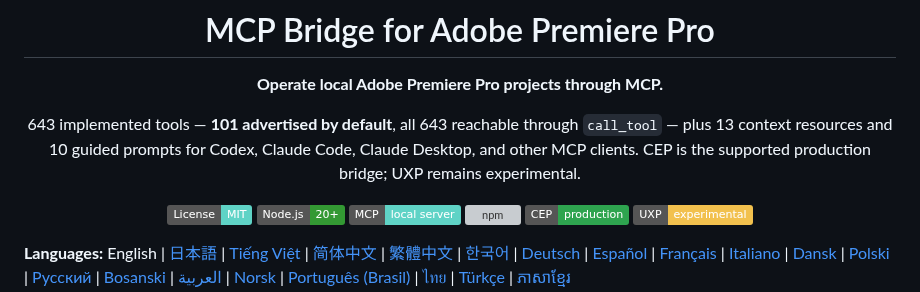
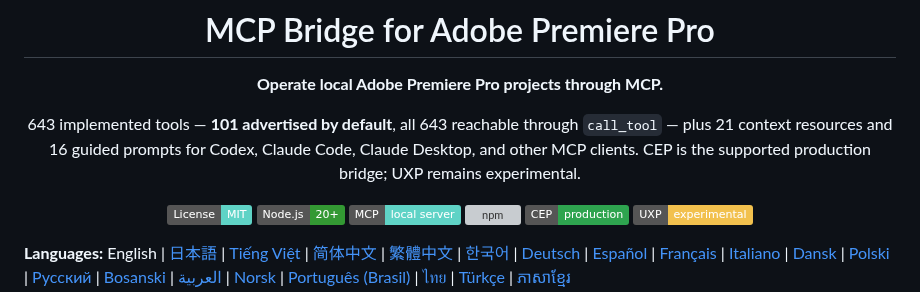
Before and after one commit to skrfilms/premiere-mcp, a Markdown page: README.md, the part around the change. Drawn GitHub-style; badges without logos; grey boxes are pictures that could not be loaded.

Commit message:
docs: correct resource and prompt counts to the numbers this build reports
README claimed 13 resources and 10 prompts; get_capabilities enumerates 21 and 16
at call time. An understated count is still an inaccurate one.

```diff
--- a/README.md
+++ b/README.md
@@ -4,7 +4,7 @@
 
 **Operate local Adobe Premiere Pro projects through MCP.**
 
-643 implemented tools — **101 advertised by default**, all 643 reachable through `call_tool` — plus 13 context resources and 10 guided prompts for Codex, Claude Code, Claude Desktop, and other MCP clients. CEP is the supported production bridge; UXP remains experimental.
+643 implemented tools — **101 advertised by default**, all 643 reachable through `call_tool` — plus 21 context resources and 16 guided prompts for Codex, Claude Code, Claude Desktop, and other MCP clients. CEP is the supported production bridge; UXP remains experimental.
 
 [![License: MIT](https://img.shields.io/badge/License-MIT-5fd3c6.svg)](LICENSE.md)
 [![Node.js](https://img.shields.io/badge/Node.js-20%2B-339933.svg)](https://nodejs.org/)
```
